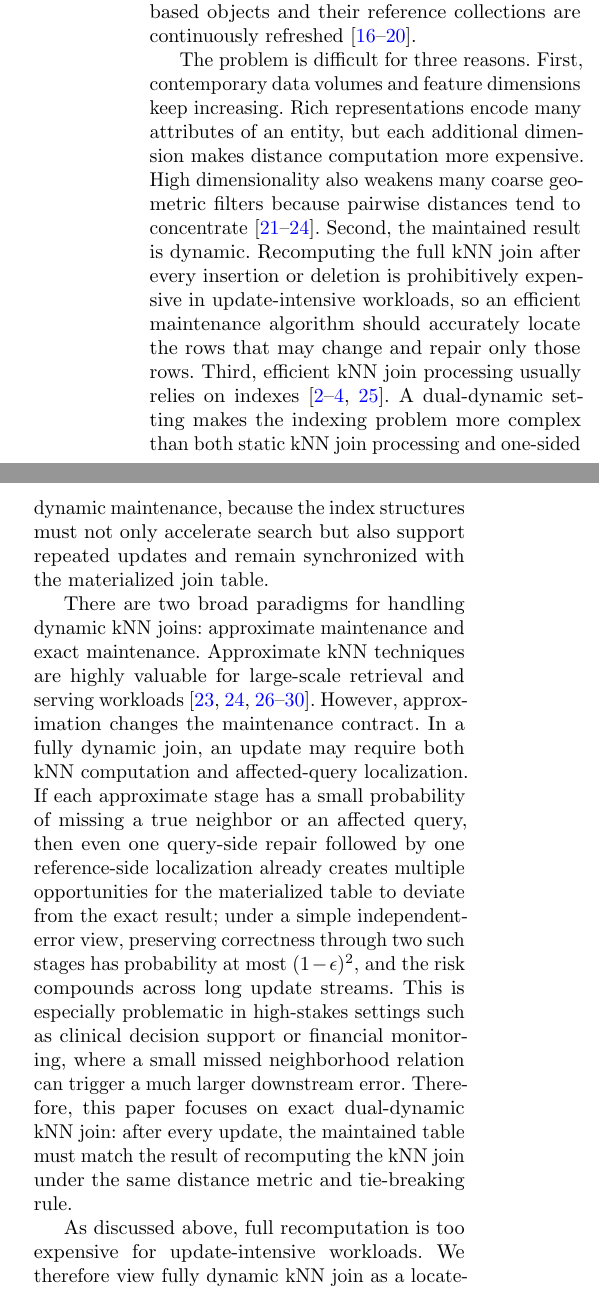
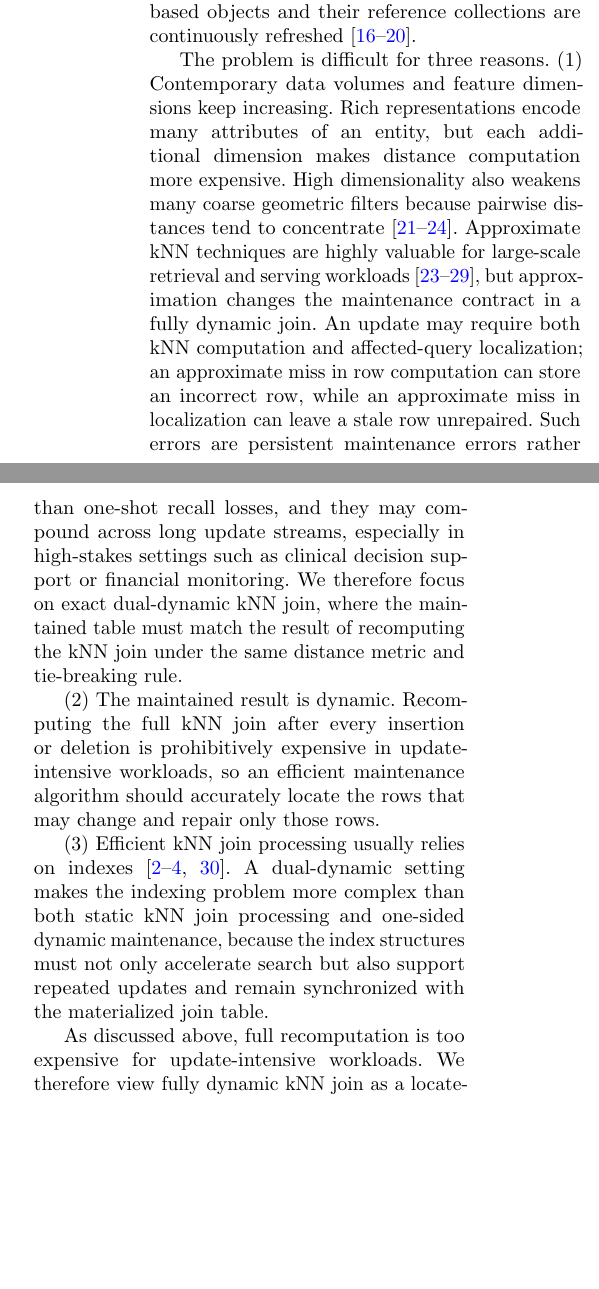
Before and after one commit to zgjgh/fullydynamickNN, a LaTeX paper (main.tex, which reads Sections/1. Introduction.tex): two parts of the columns of page 2 of 29, joined at a grey line, cut so that both start at the same text, the shorter picture padded with empty space. Compiled offline with pdfLaTeX.

Commit message:
Merge exactness rationale into introduction challenges

```diff
--- a/Sections/1. Introduction.tex
+++ b/Sections/1. Introduction.tex
@@ -6,9 +6,11 @@ Existing dynamic kNN join studies mainly consider one-sided dynamic settings, wh
 
 Dual-dynamic kNN join is useful whenever two evolving collections of vectorized entities must be compared continuously. In healthcare, a newly admitted patient or an updated patient record can be treated as a query object in $U$, represented by diagnoses, laboratory tests, medication history, imaging features, and temporal clinical indicators. The reference side $I$ may contain historical patient cohorts, treatment-response profiles, drug-safety cases, or genomic records, which also change as hospitals correct records and medical databases are refreshed. Maintaining the neighborhood relation between current patients and these evolving references can support case reanalysis, similarity-based risk prediction, and diagnosis assistance, where unstable or incorrect neighbor relations may affect downstream clinical decisions~\cite{an2023comprehensive,fang2021patient,gottlieb2013method}. In finance, current transactions, accounts, or market states can form the query side $U$, encoded by behavioral and temporal features, while confirmed fraud cases, legitimate comparison cases, risk patterns, or market observations form the reference side $I$. Analysts need to track which new activities are close to suspicious historical patterns, while the reference collection itself changes as new fraud cases, legitimate cases, and market observations are added~\cite{al2021financial,immadisetty2025real,li2023artificial,gao2024machine}. Similar needs also arise in recommendation, anomaly detection, security monitoring, scientific data analysis, and vector-database workloads, where embedding-based objects and their reference collections are continuously refreshed~\cite{ahuja2019movie,tian2014anomaly,li2007network,wang2020log,pan2024survey}.
 
-The problem is difficult for three reasons. First, contemporary data volumes and feature dimensions keep increasing. Rich representations encode many attributes of an entity, but each additional dimension makes distance computation more expensive. High dimensionality also weakens many coarse geometric filters because pairwise distances tend to concentrate~\cite{beyer1999nearest,kouiroukidis2011effects,gao2023high,zhao2023towards}. Second, the maintained result is dynamic. Recomputing the full kNN join after every insertion or deletion is prohibitively expensive in update-intensive workloads, so an efficient maintenance algorithm should accurately locate the rows that may change and repair only those rows. Third, efficient kNN join processing usually relies on indexes~\cite{bohm2001cost,bohm2004k,xia2004gorder,yu2007efficient}. A dual-dynamic setting makes the indexing problem more complex than both static kNN join processing and one-sided dynamic maintenance, because the index structures must not only accelerate search but also support repeated updates and remain synchronized with the materialized join table.
+The problem is difficult for three reasons. (1) Contemporary data volumes and feature dimensions keep increasing. Rich representations encode many attributes of an entity, but each additional dimension makes distance computation more expensive. High dimensionality also weakens many coarse geometric filters because pairwise distances tend to concentrate~\cite{beyer1999nearest,kouiroukidis2011effects,gao2023high,zhao2023towards}. Approximate kNN techniques are highly valuable for large-scale retrieval and serving workloads~\cite{bawa2005lsh,andoni2008near,jegou2010product,muja2014scalable,li2019approximate,gao2023high,zhao2023towards}, but approximation changes the maintenance contract in a fully dynamic join. An update may require both kNN computation and affected-query localization; an approximate miss in row computation can store an incorrect row, while an approximate miss in localization can leave a stale row unrepaired. Such errors are persistent maintenance errors rather than one-shot recall losses, and they may compound across long update streams, especially in high-stakes settings such as clinical decision support or financial monitoring. We therefore focus on exact dual-dynamic kNN join, where the maintained table must match the result of recomputing the kNN join under the same distance metric and tie-breaking rule.
 
-There are two broad paradigms for handling dynamic kNN joins: approximate maintenance and exact maintenance. Approximate kNN techniques are highly valuable for large-scale retrieval and serving workloads~\cite{bawa2005lsh,andoni2008near,jegou2010product,muja2014scalable,li2019approximate,gao2023high,zhao2023towards}. However, approximation changes the maintenance contract. In a fully dynamic join, an update may require both kNN computation and affected-query localization. If each approximate stage has a small probability of missing a true neighbor or an affected query, then even one query-side repair followed by one reference-side localization already creates multiple opportunities for the materialized table to deviate from the exact result; under a simple independent-error view, preserving correctness through two such stages has probability at most $(1-\epsilon)^2$, and the risk compounds across long update streams. This is especially problematic in high-stakes settings such as clinical decision support or financial monitoring, where a small missed neighborhood relation can trigger a much larger downstream error. Therefore, this paper focuses on exact dual-dynamic kNN join: after every update, the maintained table must match the result of recomputing the kNN join under the same distance metric and tie-breaking rule.
+(2) The maintained result is dynamic. Recomputing the full kNN join after every insertion or deletion is prohibitively expensive in update-intensive workloads, so an efficient maintenance algorithm should accurately locate the rows that may change and repair only those rows.
+
+(3) Efficient kNN join processing usually relies on indexes~\cite{bohm2001cost,bohm2004k,xia2004gorder,yu2007efficient}. A dual-dynamic setting makes the indexing problem more complex than both static kNN join processing and one-sided dynamic maintenance, because the index structures must not only accelerate search but also support repeated updates and remain synchronized with the materialized join table.
 
 As discussed above, full recomputation is too expensive for update-intensive workloads. We therefore view fully dynamic kNN join as a locate-and-repair problem over a materialized neighborhood view. Updates to $U$ mainly require computing or repairing rows through kNN search, whereas updates to $I$ first require identifying affected queries and then repairing only those rows. To coordinate these two paths, we propose a bidirectional locate-and-repair framework. It treats the join table as the primary maintained view and organizes each update around the search primitive needed to keep that view correct.
 
```
Also changed, not shown: Sections/1. Introduction.tex (2 more changed lines).
